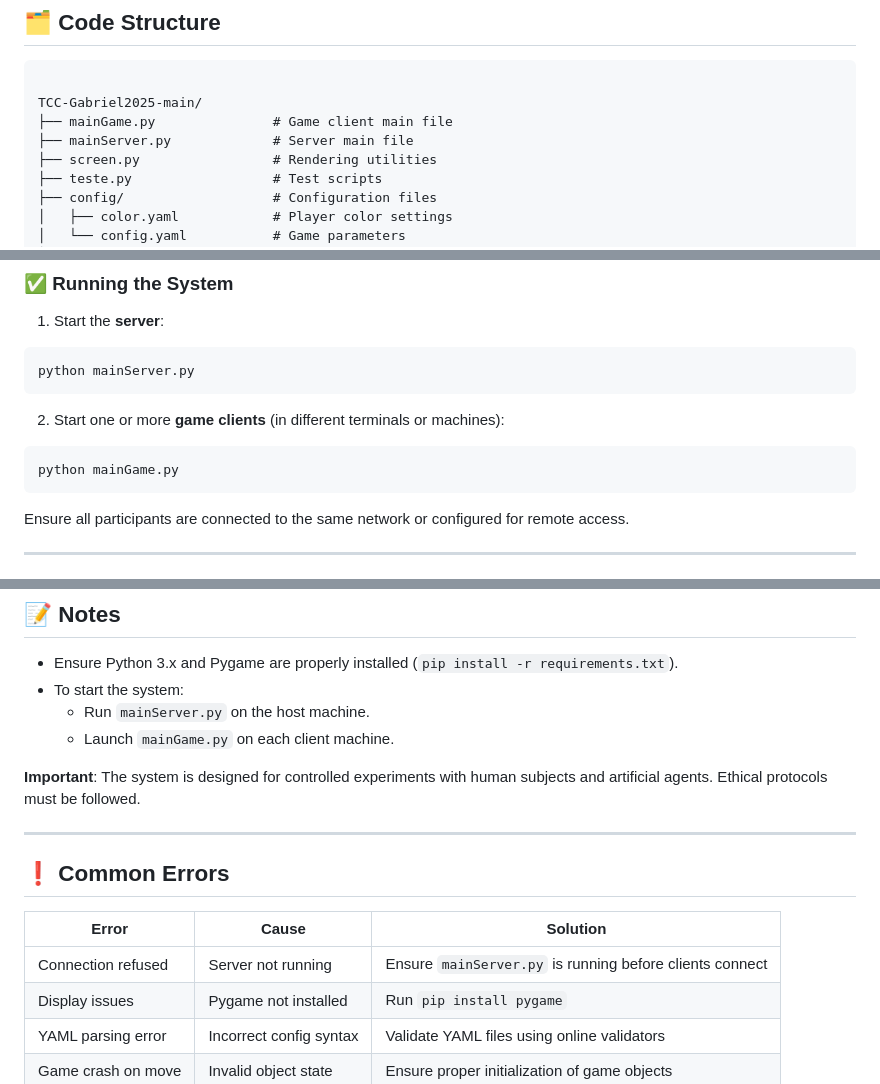
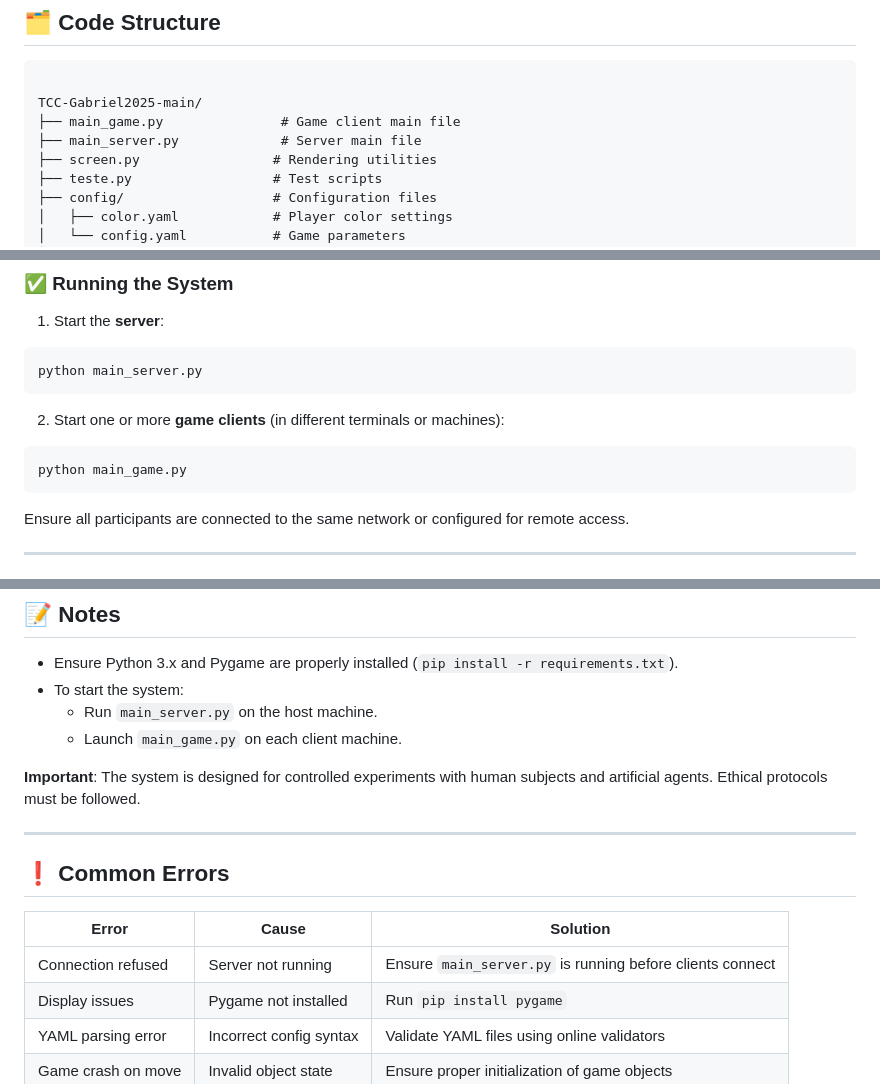
Before and after one commit to Gabriel-br2/TCC-Gabriel2025, a Markdown page: README.md, 3 parts joined by grey strips. Drawn GitHub-style.

Commit message:
📝 docs: update the file names from README accordingly to the new file names

````diff
--- a/README.md
+++ b/README.md
@@ -23,8 +23,8 @@ Key dynamics:
 ```
 
 TCC-Gabriel2025-main/
-├── mainGame.py               # Game client main file
-├── mainServer.py             # Server main file
+├── main_game.py               # Game client main file
+├── main_server.py             # Server main file
 ├── screen.py                 # Rendering utilities
 ├── teste.py                  # Test scripts
 ├── config/                   # Configuration files
@@ -94,13 +94,13 @@ pip install -r requirements.txt
 1. Start the **server**:
 
 ```bash
-python mainServer.py
+python main_server.py
 ```
 
 2. Start one or more **game clients** (in different terminals or machines):
 
 ```bash
-python mainGame.py
+python main_game.py
 ```
 
 Ensure all participants are connected to the same network or configured for remote access.
@@ -124,8 +124,8 @@ Adjusting these files allows easy experimentation with game dynamics, user inter
 
 - Ensure Python 3.x and Pygame are properly installed (`pip install -r requirements.txt`).
 - To start the system:
-  - Run `mainServer.py` on the host machine.
-  - Launch `mainGame.py` on each client machine.
+  - Run `main_server.py` on the host machine.
+  - Launch `main_game.py` on each client machine.
 
 **Important**: The system is designed for controlled experiments with human subjects and artificial agents. Ethical protocols must be followed.
 
@@ -135,7 +135,7 @@ Adjusting these files allows easy experimentation with game dynamics, user inter
 
 | Error              | Cause                   | Solution                                                 |
 | ------------------ | ----------------------- | -------------------------------------------------------- |
-| Connection refused | Server not running      | Ensure `mainServer.py` is running before clients connect |
+| Connection refused | Server not running      | Ensure `main_server.py` is running before clients connect |
 | Display issues     | Pygame not installed    | Run `pip install pygame`                                 |
 | YAML parsing error | Incorrect config syntax | Validate YAML files using online validators              |
 | Game crash on move | Invalid object state    | Ensure proper initialization of game objects             |
````
